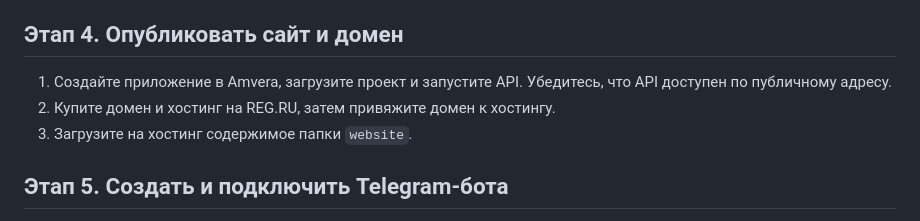
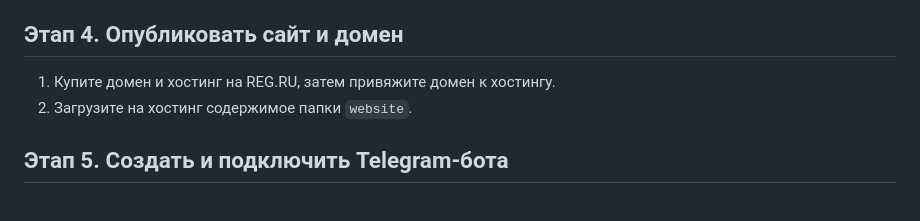
Before and after one commit to BriksChat/Website-and-Telegram-bot, a Markdown page: README.md, the part around the change. GitHub-like rendering.

```diff
--- a/README.md
+++ b/README.md
@@ -80,9 +80,8 @@ SQLite удобна для локального знакомства. Для о
 
 ## Этап 4. Опубликовать сайт и домен
 
-1. Создайте приложение в Amvera, загрузите проект и запустите API. Убедитесь, что API доступен по публичному адресу.
-2. Купите домен и хостинг на REG.RU, затем привяжите домен к хостингу.
-3. Загрузите на хостинг содержимое папки `website`.
+1. Купите домен и хостинг на REG.RU, затем привяжите домен к хостингу.
+2. Загрузите на хостинг содержимое папки `website`.
 
 ## Этап 5. Создать и подключить Telegram-бота
 
```
